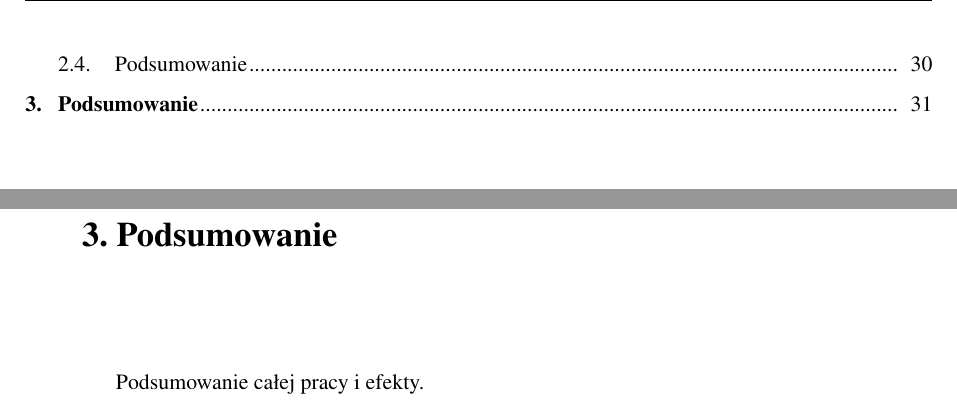
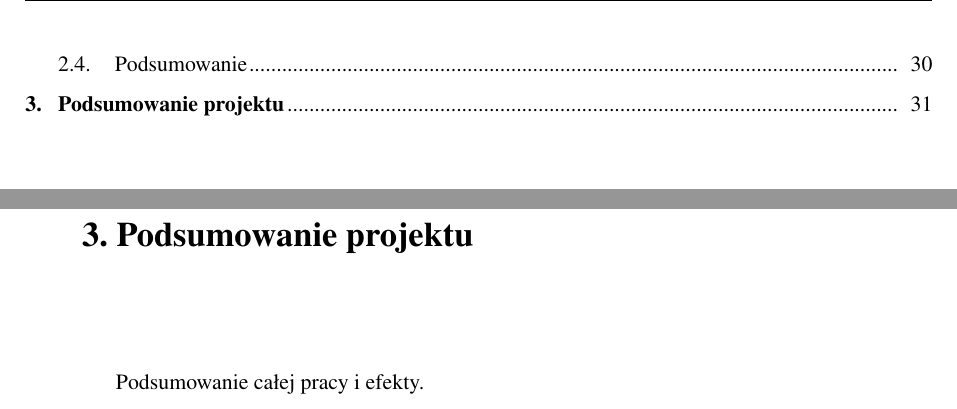
Before and after one commit to pbanaszkiewicz/engineering-thesis, a LaTeX thesis (main.tex, which reads rozdzial3_podsumowanie.tex): two parts of pages 6 and 31 of 35, joined at a grey line, cut so that both start at the same text. Compiled offline with pdfLaTeX.

Commit message:
Change chapter 3 name to 'project summary'

```diff
--- a/rozdzial3_podsumowanie.tex
+++ b/rozdzial3_podsumowanie.tex
@@ -1,4 +1,4 @@
-\chapter{Podsumowanie}
+\chapter{Podsumowanie projektu}
 \label{cha:podsumowanie}
 
 Podsumowanie całej pracy i efekty.
```
